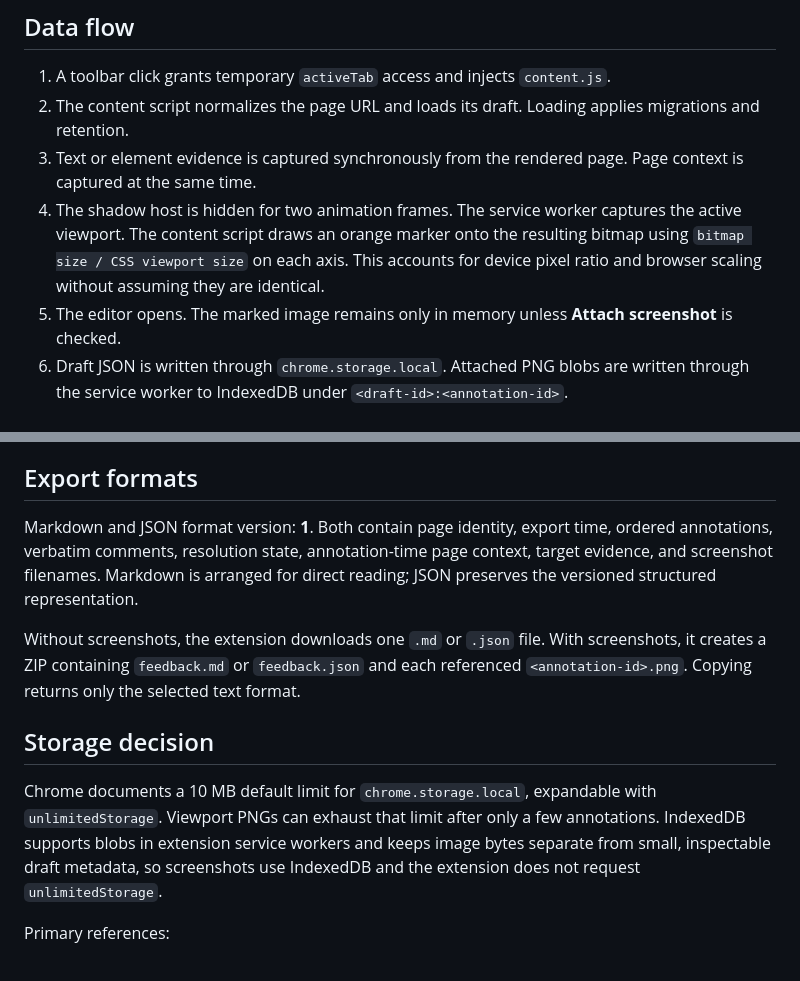
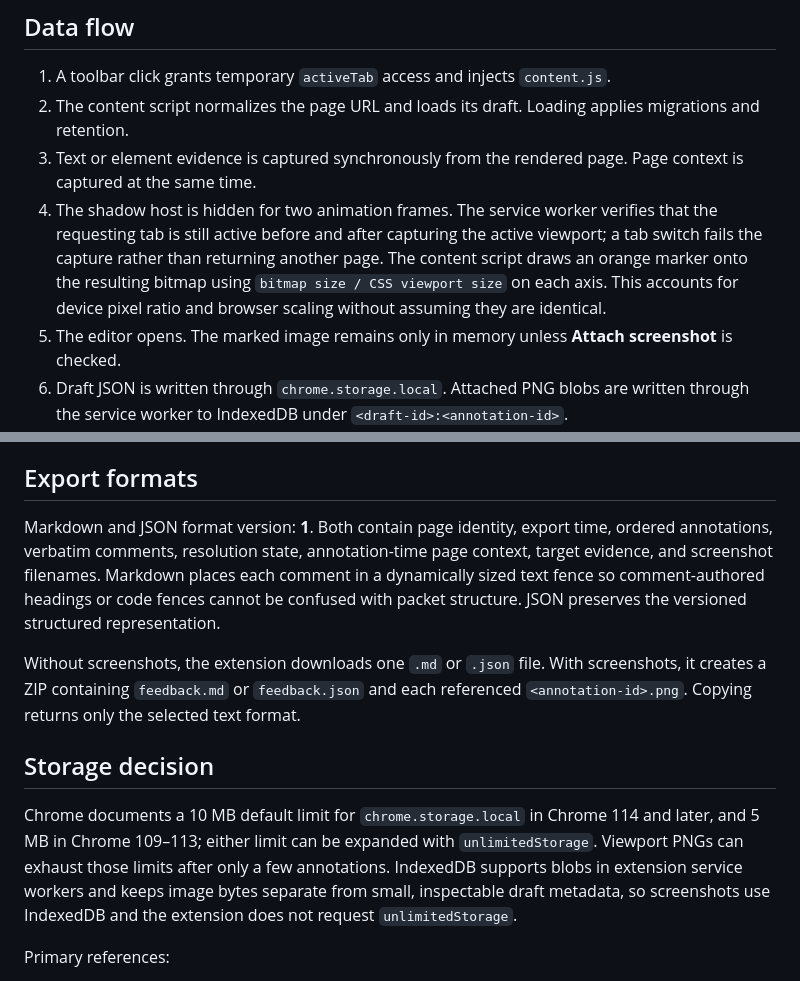
Before and after one commit to rexkirshner/page-review, a Markdown page: docs/architecture.md, 2 parts joined by grey strips. Drawn GitHub-style.

Commit message:
Document hardened capture and export behavior

```diff
--- a/docs/architecture.md
+++ b/docs/architecture.md
@@ -19,7 +19,7 @@ The service worker in `src/background/index.ts` has only three jobs: inject feed
 1. A toolbar click grants temporary `activeTab` access and injects `content.js`.
 2. The content script normalizes the page URL and loads its draft. Loading applies migrations and retention.
 3. Text or element evidence is captured synchronously from the rendered page. Page context is captured at the same time.
-4. The shadow host is hidden for two animation frames. The service worker captures the active viewport. The content script draws an orange marker onto the resulting bitmap using `bitmap size / CSS viewport size` on each axis. This accounts for device pixel ratio and browser scaling without assuming they are identical.
+4. The shadow host is hidden for two animation frames. The service worker verifies that the requesting tab is still active before and after capturing the active viewport; a tab switch fails the capture rather than returning another page. The content script draws an orange marker onto the resulting bitmap using `bitmap size / CSS viewport size` on each axis. This accounts for device pixel ratio and browser scaling without assuming they are identical.
 5. The editor opens. The marked image remains only in memory unless **Attach screenshot** is checked.
 6. Draft JSON is written through `chrome.storage.local`. Attached PNG blobs are written through the service worker to IndexedDB under `<draft-id>:<annotation-id>`.
 7. Export is generated from captured evidence only. The page is never re-scraped at export time.
@@ -57,13 +57,13 @@ Resolved targets are displayed with fixed overlays inside a closed extension sha
 
 ## Export formats
 
-Markdown and JSON format version: **1**. Both contain page identity, export time, ordered annotations, verbatim comments, resolution state, annotation-time page context, target evidence, and screenshot filenames. Markdown is arranged for direct reading; JSON preserves the versioned structured representation.
+Markdown and JSON format version: **1**. Both contain page identity, export time, ordered annotations, verbatim comments, resolution state, annotation-time page context, target evidence, and screenshot filenames. Markdown places each comment in a dynamically sized text fence so comment-authored headings or code fences cannot be confused with packet structure. JSON preserves the versioned structured representation.
 
 Without screenshots, the extension downloads one `.md` or `.json` file. With screenshots, it creates a ZIP containing `feedback.md` or `feedback.json` and each referenced `<annotation-id>.png`. Copying returns only the selected text format.
 
 ## Storage decision
 
-Chrome documents a 10 MB default limit for `chrome.storage.local`, expandable with `unlimitedStorage`. Viewport PNGs can exhaust that limit after only a few annotations. IndexedDB supports blobs in extension service workers and keeps image bytes separate from small, inspectable draft metadata, so screenshots use IndexedDB and the extension does not request `unlimitedStorage`.
+Chrome documents a 10 MB default limit for `chrome.storage.local` in Chrome 114 and later, and 5 MB in Chrome 109–113; either limit can be expanded with `unlimitedStorage`. Viewport PNGs can exhaust those limits after only a few annotations. IndexedDB supports blobs in extension service workers and keeps image bytes separate from small, inspectable draft metadata, so screenshots use IndexedDB and the extension does not request `unlimitedStorage`.
 
 Primary references:
 
```
Also changed, not shown: README.md (+3 -1 lines), docs/manual-testing.md (+1 -0 lines).
